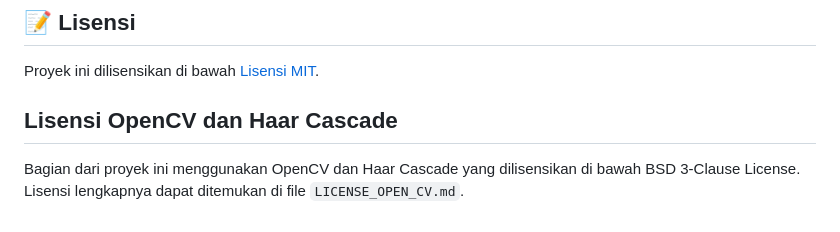
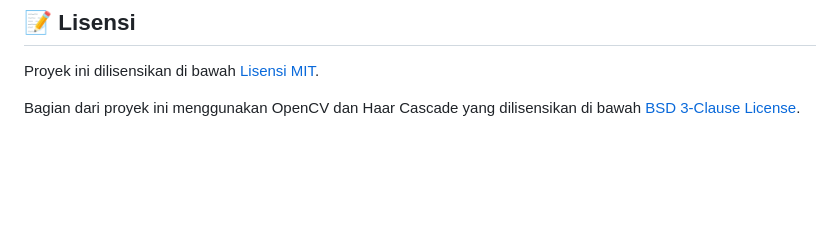
Before and after one commit to Yudha13/face_recognition_absensi, a Markdown page: README.md, the part around the change. Drawn GitHub-style; blank space fills up the shorter version.

```diff
--- a/README.md
+++ b/README.md
@@ -57,5 +57,4 @@ Kami menyambut kontribusi dari siapa saja. Jika tertarik untuk berkontribusi, si
 ## 📝 Lisensi
 Proyek ini dilisensikan di bawah [Lisensi MIT](LICENSE).
 
-## Lisensi OpenCV dan Haar Cascade
-Bagian dari proyek ini menggunakan OpenCV dan Haar Cascade yang dilisensikan di bawah BSD 3-Clause License. Lisensi lengkapnya dapat ditemukan di file `LICENSE_OPEN_CV.md`.
+Bagian dari proyek ini menggunakan OpenCV dan Haar Cascade yang dilisensikan di bawah [BSD 3-Clause License](LICENSE_OPEN_CV.md).
```
